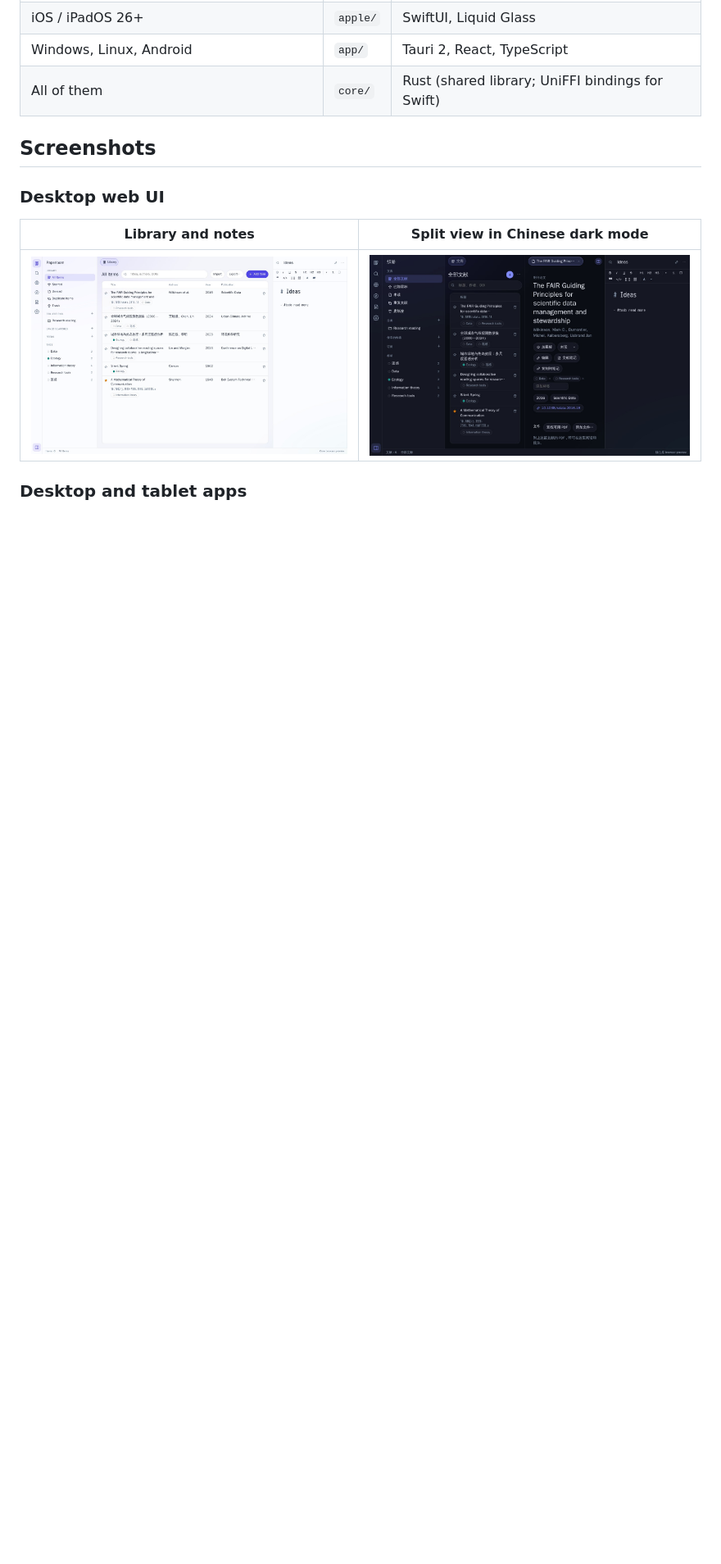
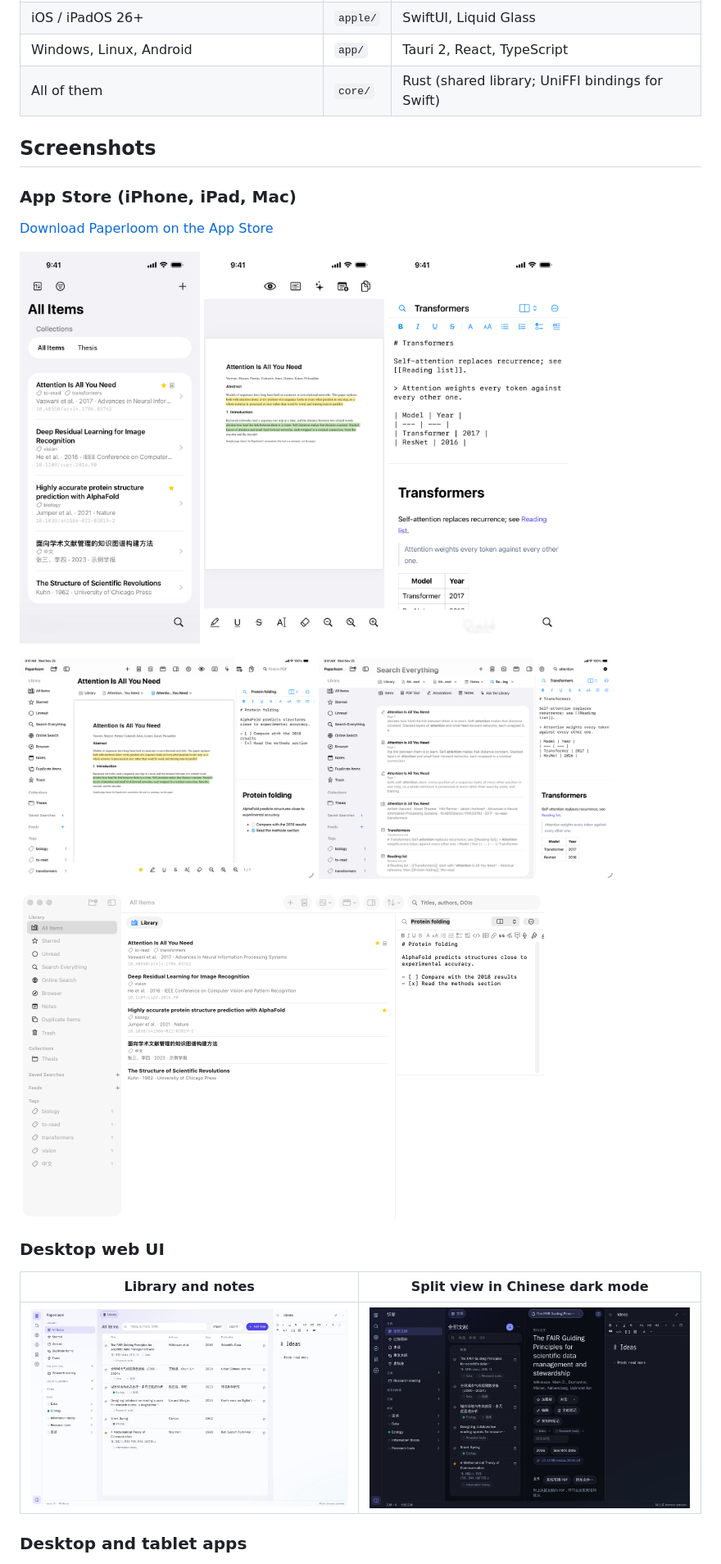
Before and after one commit to felixbennettio/paperloom, a Markdown page: README.md, the part around the change. Shown at 82% size. GitHub-like rendering; pictures changed too: docs/screenshots/ipad-1-reader.png (added), docs/screenshots/ipad-2-search.png (added), docs/screenshots/iphone-1-library.png (added); blank space fills up the shorter version.

Commit message:
Add App Store screenshots to the README (#1)

```diff
--- a/README.md
+++ b/README.md
@@ -11,6 +11,23 @@ AI, take notes, cite, and sync — in one place, on every platform.
 | All of them | `core/` | Rust (shared library; UniFFI bindings for Swift) |
 
 ## Screenshots
+
+### App Store (iPhone, iPad, Mac)
+
+[Download Paperloom on the App Store](https://apps.apple.com/app/id6821582256)
+
+<p>
+  <img src="docs/screenshots/iphone-1-library.png" width="220" alt="iPhone · Library with tags, authors and DOIs">
+  <img src="docs/screenshots/iphone-2-reader.png" width="220" alt="iPhone · PDF reader with highlights and annotation tools">
+  <img src="docs/screenshots/iphone-3-note.png" width="220" alt="iPhone · Markdown note with source and rendered preview">
+</p>
+<p>
+  <img src="docs/screenshots/ipad-1-reader.png" width="360" alt="iPad · PDF reader with highlights next to a note">
+  <img src="docs/screenshots/ipad-2-search.png" width="360" alt="iPad · Search Everything across items, PDF text, annotations and notes">
+</p>
+<p>
+  <img src="docs/screenshots/mac-1-library.png" width="640" alt="Mac · Library with sidebar, item list and notes pane">
+</p>
 
 ### Desktop web UI
 
```
